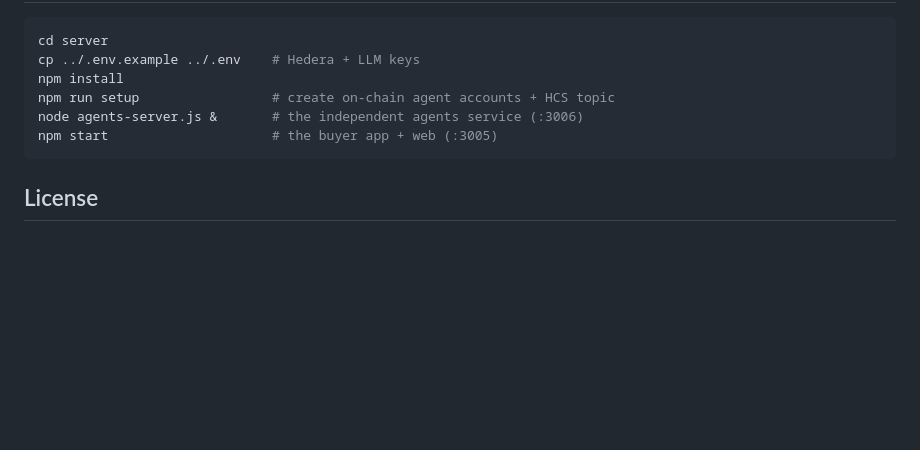
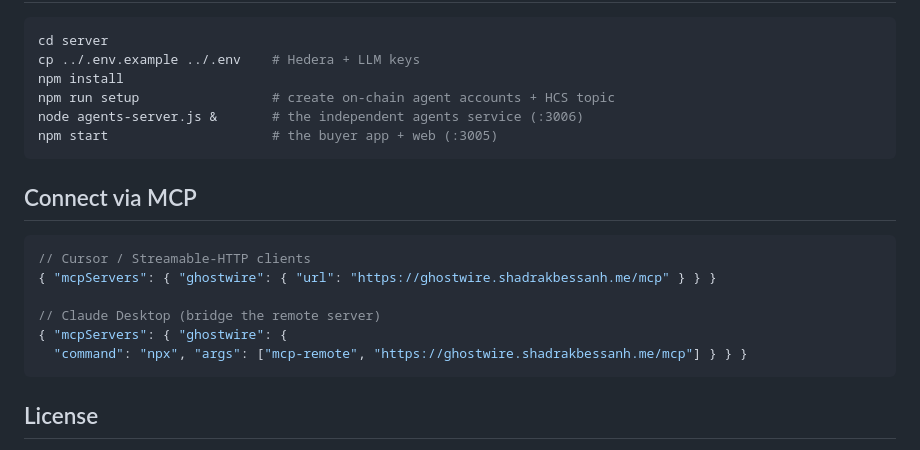
Before and after one commit to Bsh54/ghostwire, a Markdown page: README.md, the part around one of its changes. GitHub-like rendering; blank space fills up the shorter version.

````diff
--- a/README.md
+++ b/README.md
@@ -84,6 +93,17 @@ node agents-server.js &       # the independent agents service (:3006)
 npm start                     # the buyer app + web (:3005)
 ```
 
+## Connect via MCP
+
+```json
+// Cursor / Streamable-HTTP clients
+{ "mcpServers": { "ghostwire": { "url": "https://ghostwire.shadrakbessanh.me/mcp" } } }
+
+// Claude Desktop (bridge the remote server)
+{ "mcpServers": { "ghostwire": {
+  "command": "npx", "args": ["mcp-remote", "https://ghostwire.shadrakbessanh.me/mcp"] } } }
+```
+
 ## License
 
 MIT
````
Also changed, not shown: other parts of README.md (+29 -20 lines).
